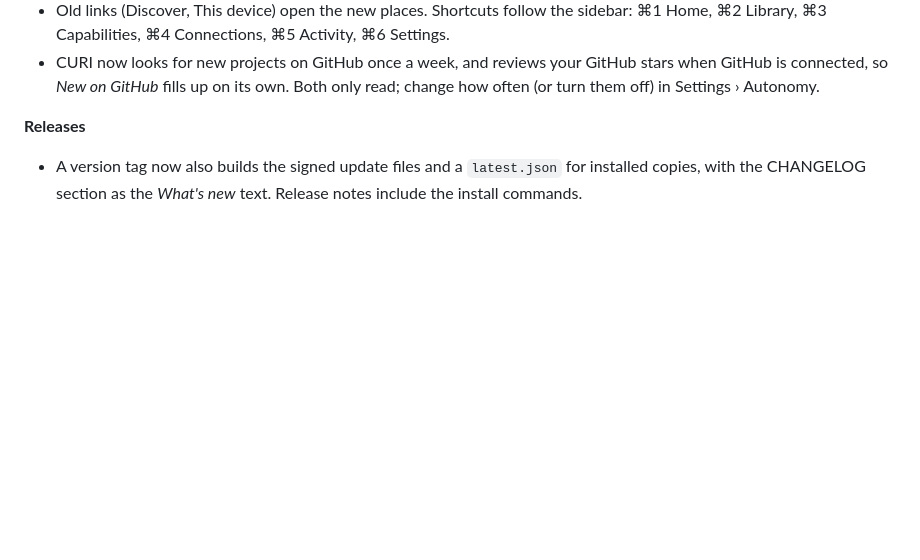
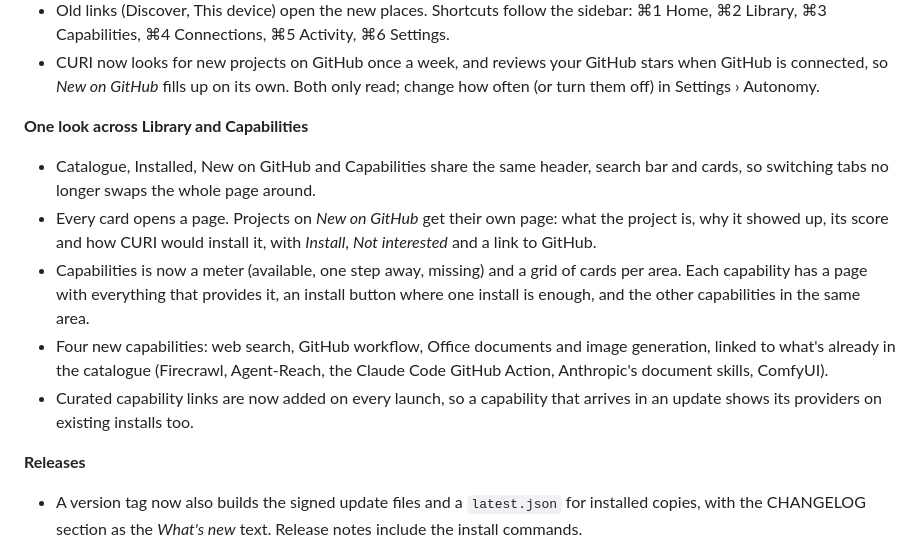
Before and after one commit to kaizensx/CURI, a Markdown page: CHANGELOG.md, the part around the change. GitHub-like rendering; blank space fills up the shorter version.

```diff
--- a/CHANGELOG.md
+++ b/CHANGELOG.md
@@ -15,6 +15,13 @@
 - *This device* is now *Installed › This computer*: the system, the base tools and the package managers sit above everything installed on it, instead of repeating the Installed lists on a page of their own.
 - Old links (Discover, This device) open the new places. Shortcuts follow the sidebar: ⌘1 Home, ⌘2 Library, ⌘3 Capabilities, ⌘4 Connections, ⌘5 Activity, ⌘6 Settings.
 - CURI now looks for new projects on GitHub once a week, and reviews your GitHub stars when GitHub is connected, so *New on GitHub* fills up on its own. Both only read; change how often (or turn them off) in Settings › Autonomy.
+
+**One look across Library and Capabilities**
+- Catalogue, Installed, New on GitHub and Capabilities share the same header, search bar and cards, so switching tabs no longer swaps the whole page around.
+- Every card opens a page. Projects on *New on GitHub* get their own page: what the project is, why it showed up, its score and how CURI would install it, with *Install*, *Not interested* and a link to GitHub.
+- Capabilities is now a meter (available, one step away, missing) and a grid of cards per area. Each capability has a page with everything that provides it, an install button where one install is enough, and the other capabilities in the same area.
+- Four new capabilities: web search, GitHub workflow, Office documents and image generation, linked to what's already in the catalogue (Firecrawl, Agent-Reach, the Claude Code GitHub Action, Anthropic's document skills, ComfyUI).
+- Curated capability links are now added on every launch, so a capability that arrives in an update shows its providers on existing installs too.
 
 **Releases**
 - A version tag now also builds the signed update files and a `latest.json` for installed copies, with the CHANGELOG section as the *What's new* text. Release notes include the install commands.
```
Also changed, not shown: README.md (+3 -3 lines), docs/screenshots/capabilities.jpg, docs/screenshots/discover.jpg, docs/screenshots/installed.jpg, 14 other files.
